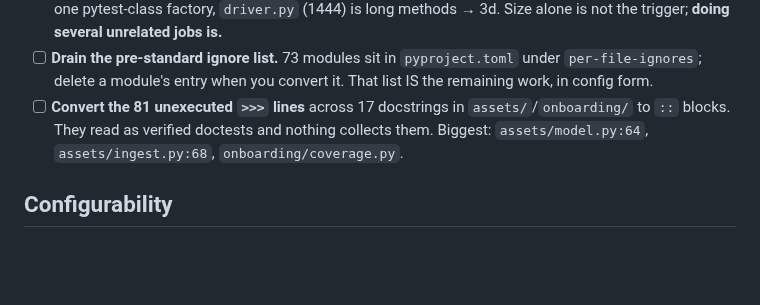
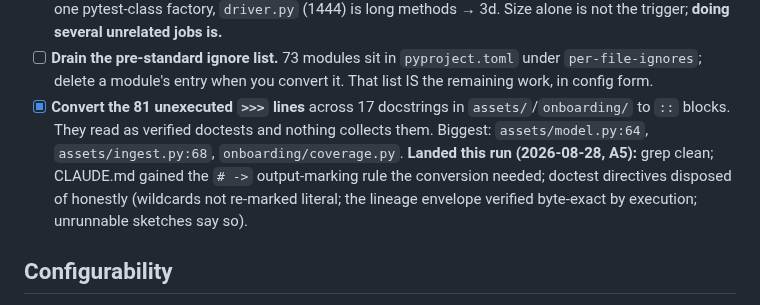
Before and after one commit to gdrusse/dskit, a Markdown page: TODO.md, the part around the change. Rendered like a GitHub page; blank space fills up the shorter version.

Commit message:
docs: mark the doctest-conversion item landed; STATE for A5
Co-Authored-By: Claude Fable 5 <noreply@anthropic.com>

```diff
--- a/TODO.md
+++ b/TODO.md
@@ -99,10 +99,15 @@ REMAINING, in the plan's risk order:
 - [ ] **Drain the pre-standard ignore list.** 73 modules sit in
       `pyproject.toml` under `per-file-ignores`; delete a module's entry when
       you convert it. That list IS the remaining work, in config form.
-- [ ] **Convert the 81 unexecuted `>>>` lines** across 17 docstrings in
+- [x] **Convert the 81 unexecuted `>>>` lines** across 17 docstrings in
       `assets/`/`onboarding/` to `::` blocks. They read as verified doctests
       and nothing collects them. Biggest: `assets/model.py:64`,
       `assets/ingest.py:68`, `onboarding/coverage.py`.
+      **Landed this run (2026-08-28, A5):** grep clean; CLAUDE.md gained
+      the `# ->` output-marking rule the conversion needed; doctest
+      directives disposed of honestly (wildcards not re-marked literal;
+      the lineage envelope verified byte-exact by execution; unrunnable
+      sketches say so).
 
 ## Configurability
 
```
Also changed, not shown: docs/plans/2026-08-closeout.md (+1 -1 lines).
